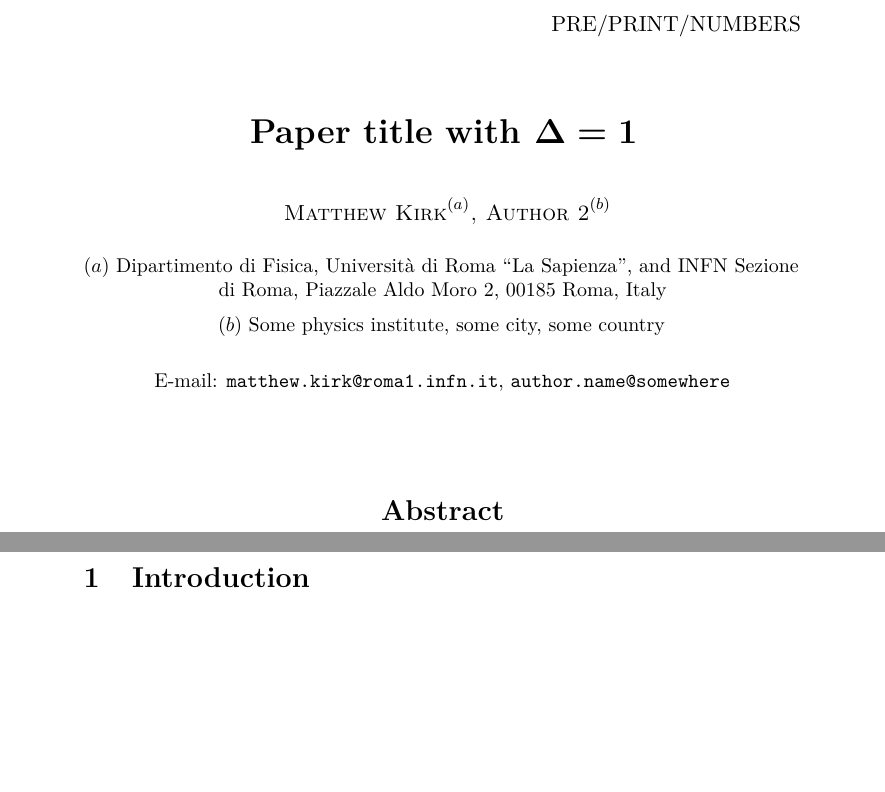
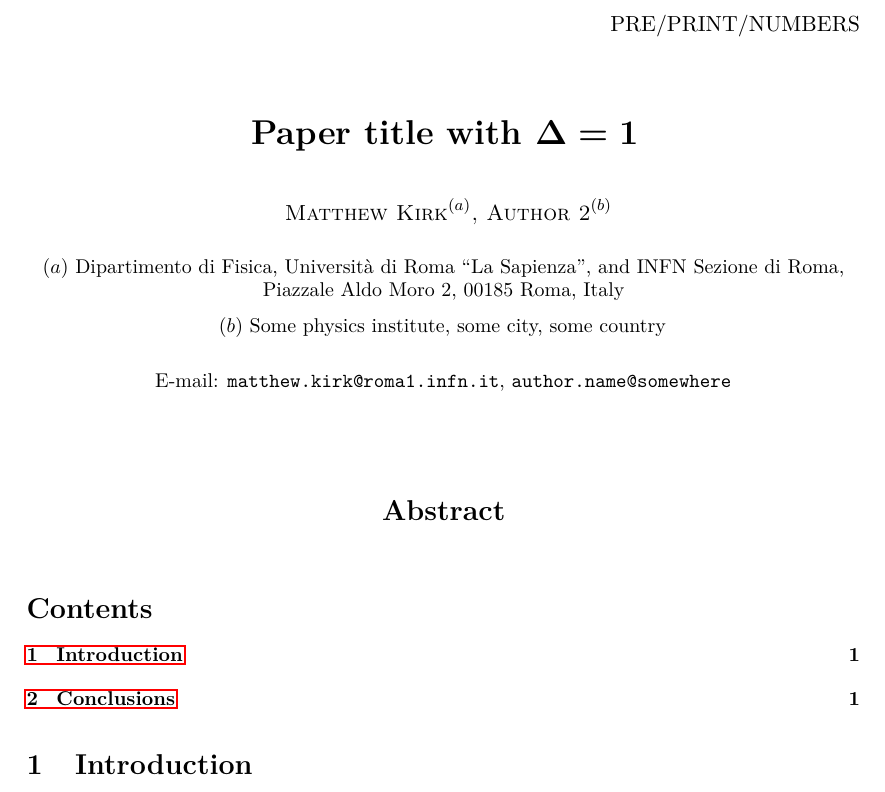
Before and after one commit to MJKirk/article-template, a LaTeX paper (paper_name.tex): two parts of pages 1 and 2 of 2 before the commit and part of the page after it, the two joined at a grey line, cut so that both start at the same text, the shorter picture padded with empty space. Compiled offline with pdfLaTeX.

Commit message:
Some improvements to article template
Use the geometry package which gives smaller margins than the LaTeX
default.
Don't reset the footnote numbering on each page, leave it continous
throughout.
Abbreviate section, equation, figure, etc.
Remove commented out mathbf command.
Put in a table of contents for the article.

Most of these are to make the template better for articles rather
than a thesis style document.

```diff
--- a/paper_name.tex
+++ b/paper_name.tex
@@ -1,6 +1,7 @@
 \documentclass[a4paper,11pt]{article}
 
 % General LaTeX stuff
+\usepackage{geometry} % More reasonable margins
 \usepackage[utf8]{inputenc} % utf8 input good for non-ascii characters
 \usepackage[T1]{fontenc} % Good for hyphenating non-ascii characters
 \usepackage{lmodern}
@@ -13,8 +14,6 @@
 \usepackage{microtype} % Improves typesetting
 \usepackage[margin=15mm,hang]{caption} % Format captions
 \usepackage{xfrac} % Nice small fractions
-\usepackage{perpage} % Allows to reset counters on each page
-\MakePerPage{footnote} % Resets footnote counters on each page
 % Ensure all figures are centred by default
 \makeatletter
 \g@addto@macro\@floatboxreset\centering
@@ -30,7 +29,7 @@
 
 % References and citations
 \usepackage{cite} % Combine multiple citations in range
-\usepackage[capitalise,noabbrev]{cleveref} % Add automatic reference type text via \cref command
+\usepackage[capitalise]{cleveref} % Add automatic reference type text via \cref command
 \creflabelformat{equation}{\textup{#2#1#3}} % Removes bracket around equation numbers when referencing
 
 % Better tables
@@ -93,7 +92,7 @@ PRE/PRINT/NUMBERS
 
 \begin{center}
 \vspace*{1cm}
-{\LARGE\bfseries%\boldmath
+{\LARGE\bfseries
 Paper title with $\Delta = 1$
 }
 \\[0.8 cm]
@@ -118,7 +117,7 @@ E-mail:
 \begin{abstract}
 \end{abstract}
 
-\newpage
+{\small \tableofcontents}
 
 \section{Introduction}
 \label{sec:intro}
```
